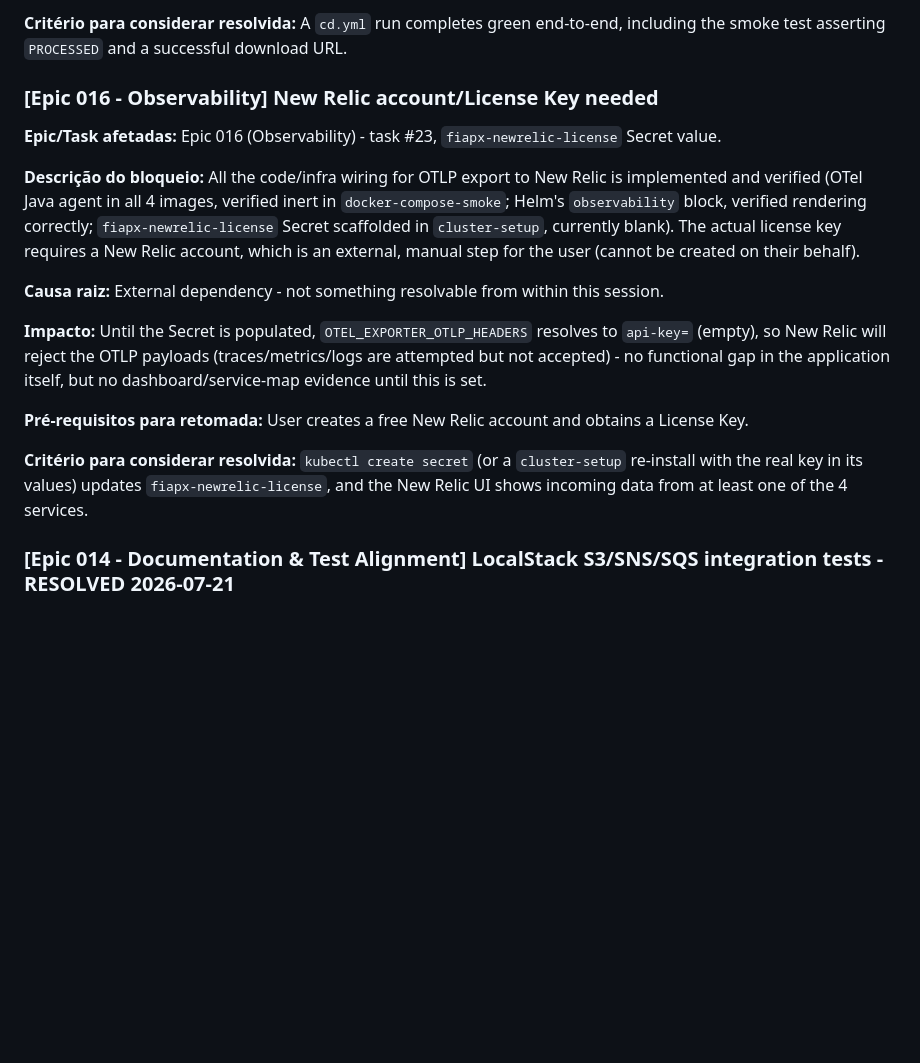
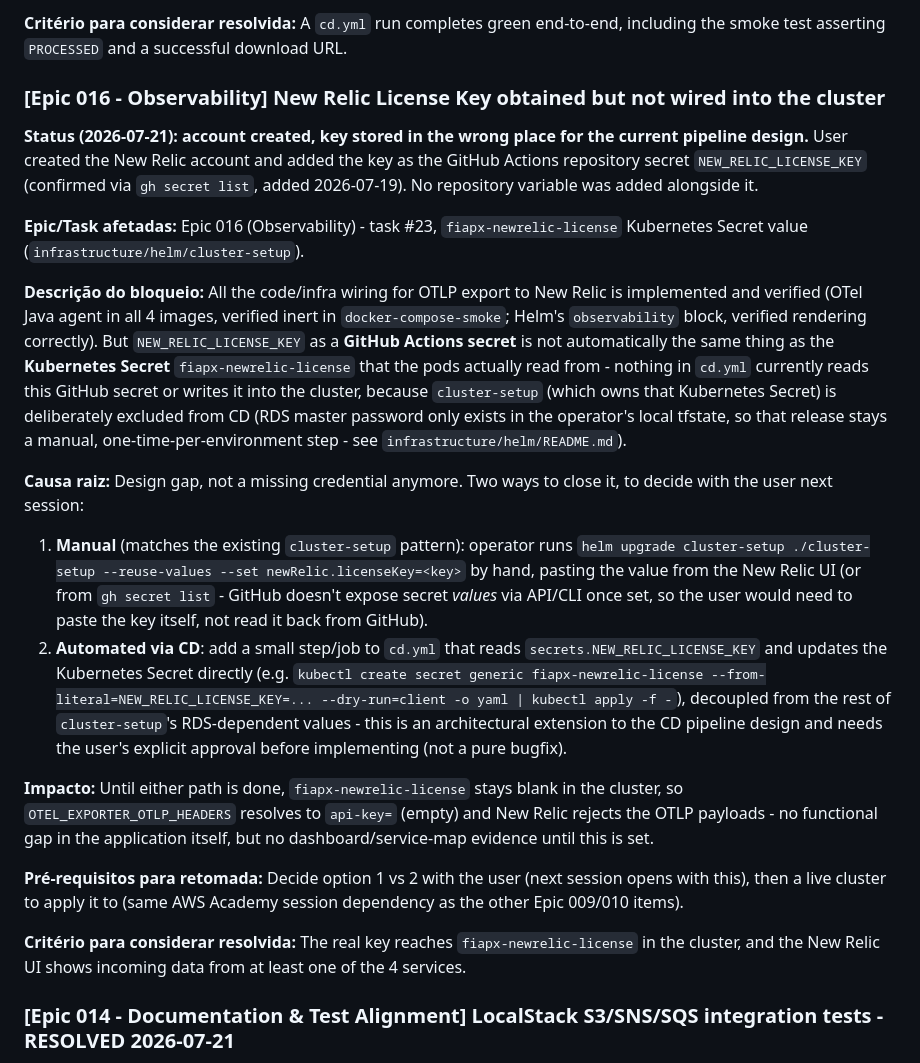
Before and after one commit to jreigeVic/fiapx-video-processing, a Markdown page: pendencies.md, the part around the change. Drawn GitHub-style; blank space fills up the shorter version.

Commit message:
docs(pendencies): New Relic key exists but isn't wired to the cluster yet
User created the New Relic account and added NEW_RELIC_LICENSE_KEY as a
GitHub Actions secret (confirmed via gh secret list), but that alone
doesn't populate the fiapx-newrelic-license Kubernetes Secret the pods
actually read from - cluster-setup (which owns it) is deliberately
excluded from cd.yml. Recorded the 2 options to close this (manual helm
--set vs. a new small CD step) as a decision for the next session, not
implemented without approval since option 2 extends the CD pipeline's
design.

Co-Authored-By: Claude Sonnet 5 <noreply@anthropic.com>

```diff
--- a/pendencies.md
+++ b/pendencies.md
@@ -101,19 +101,23 @@ Per standing execution rule (approved 2026-07-19): operational blockers never st
 
 **Critério para considerar resolvida:** A `cd.yml` run completes green end-to-end, including the smoke test asserting `PROCESSED` and a successful download URL.
 
-### [Epic 016 - Observability] New Relic account/License Key needed
+### [Epic 016 - Observability] New Relic License Key obtained but not wired into the cluster
 
-**Epic/Task afetadas:** Epic 016 (Observability) - task #23, `fiapx-newrelic-license` Secret value.
+**Status (2026-07-21): account created, key stored in the wrong place for the current pipeline design.** User created the New Relic account and added the key as the GitHub Actions repository secret `NEW_RELIC_LICENSE_KEY` (confirmed via `gh secret list`, added 2026-07-19). No repository variable was added alongside it.
 
-**Descrição do bloqueio:** All the code/infra wiring for OTLP export to New Relic is implemented and verified (OTel Java agent in all 4 images, verified inert in `docker-compose-smoke`; Helm's `observability` block, verified rendering correctly; `fiapx-newrelic-license` Secret scaffolded in `cluster-setup`, currently blank). The actual license key requires a New Relic account, which is an external, manual step for the user (cannot be created on their behalf).
+**Epic/Task afetadas:** Epic 016 (Observability) - task #23, `fiapx-newrelic-license` Kubernetes Secret value (`infrastructure/helm/cluster-setup`).
 
-**Causa raiz:** External dependency - not something resolvable from within this session.
+**Descrição do bloqueio:** All the code/infra wiring for OTLP export to New Relic is implemented and verified (OTel Java agent in all 4 images, verified inert in `docker-compose-smoke`; Helm's `observability` block, verified rendering correctly). But `NEW_RELIC_LICENSE_KEY` as a **GitHub Actions secret** is not automatically the same thing as the **Kubernetes Secret** `fiapx-newrelic-license` that the pods actually read from - nothing in `cd.yml` currently reads this GitHub secret or writes it into the cluster, because `cluster-setup` (which owns that Kubernetes Secret) is deliberately excluded from CD (RDS master password only exists in the operator's local tfstate, so that release stays a manual, one-time-per-environment step - see `infrastructure/helm/README.md`).
 
-**Impacto:** Until the Secret is populated, `OTEL_EXPORTER_OTLP_HEADERS` resolves to `api-key=` (empty), so New Relic will reject the OTLP payloads (traces/metrics/logs are attempted but not accepted) - no functional gap in the application itself, but no dashboard/service-map evidence until this is set.
+**Causa raiz:** Design gap, not a missing credential anymore. Two ways to close it, to decide with the user next session:
+1. **Manual** (matches the existing `cluster-setup` pattern): operator runs `helm upgrade cluster-setup ./cluster-setup --reuse-values --set newRelic.licenseKey=<key>` by hand, pasting the value from the New Relic UI (or from `gh secret list` - GitHub doesn't expose secret *values* via API/CLI once set, so the user would need to paste the key itself, not read it back from GitHub).
+2. **Automated via CD**: add a small step/job to `cd.yml` that reads `secrets.NEW_RELIC_LICENSE_KEY` and updates the Kubernetes Secret directly (e.g. `kubectl create secret generic fiapx-newrelic-license --from-literal=NEW_RELIC_LICENSE_KEY=... --dry-run=client -o yaml | kubectl apply -f -`), decoupled from the rest of `cluster-setup`'s RDS-dependent values - this is an architectural extension to the CD pipeline design and needs the user's explicit approval before implementing (not a pure bugfix).
 
-**Pré-requisitos para retomada:** User creates a free New Relic account and obtains a License Key.
+**Impacto:** Until either path is done, `fiapx-newrelic-license` stays blank in the cluster, so `OTEL_EXPORTER_OTLP_HEADERS` resolves to `api-key=` (empty) and New Relic rejects the OTLP payloads - no functional gap in the application itself, but no dashboard/service-map evidence until this is set.
 
-**Critério para considerar resolvida:** `kubectl create secret` (or a `cluster-setup` re-install with the real key in its values) updates `fiapx-newrelic-license`, and the New Relic UI shows incoming data from at least one of the 4 services.
+**Pré-requisitos para retomada:** Decide option 1 vs 2 with the user (next session opens with this), then a live cluster to apply it to (same AWS Academy session dependency as the other Epic 009/010 items).
+
+**Critério para considerar resolvida:** The real key reaches `fiapx-newrelic-license` in the cluster, and the New Relic UI shows incoming data from at least one of the 4 services.
 
 ### [Epic 014 - Documentation & Test Alignment] LocalStack S3/SNS/SQS integration tests - RESOLVED 2026-07-21
 
```
